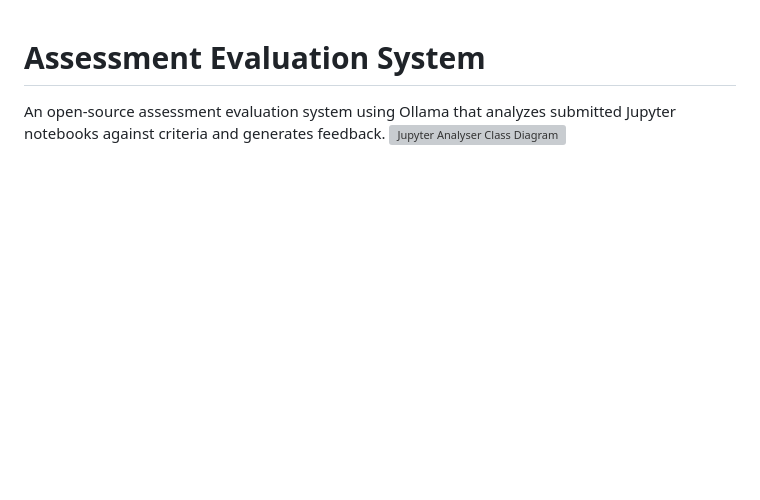
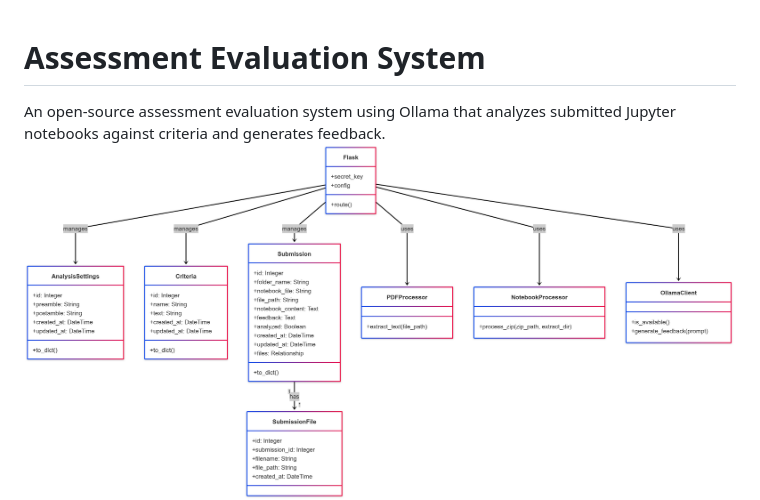
Before and after one commit to kenobicjj/courseworkreview, a Markdown page: README.md, the part around the change. Rendered like a GitHub page; blank space fills up the shorter version; grey boxes are pictures that could not be loaded.

```diff
--- a/README.md
+++ b/README.md
@@ -1,7 +1,7 @@
 # Assessment Evaluation System
 
 An open-source assessment evaluation system using Ollama that analyzes submitted Jupyter notebooks against criteria and generates feedback.
-![Jupyter Analyser Class Diagram]([images/ipynbclass.png)
+![Jupyter Analyser Class Diagram](images/ipynbclass.png)
 ![Jupyter Analyser Sequence Diagram](images/ipynbsequence.png)
 ![Jupyter Analyser screenshot](https://github.com/kenobicjj/courseworkreview/blob/main/images/jupyter.jpg)
 
```
